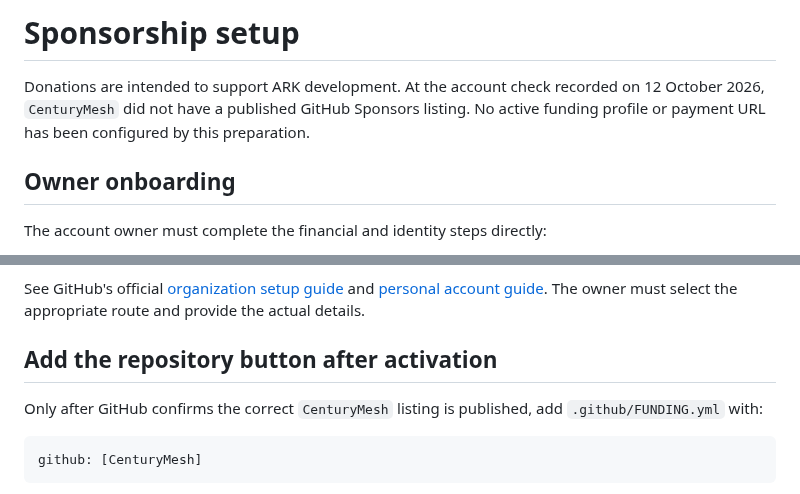
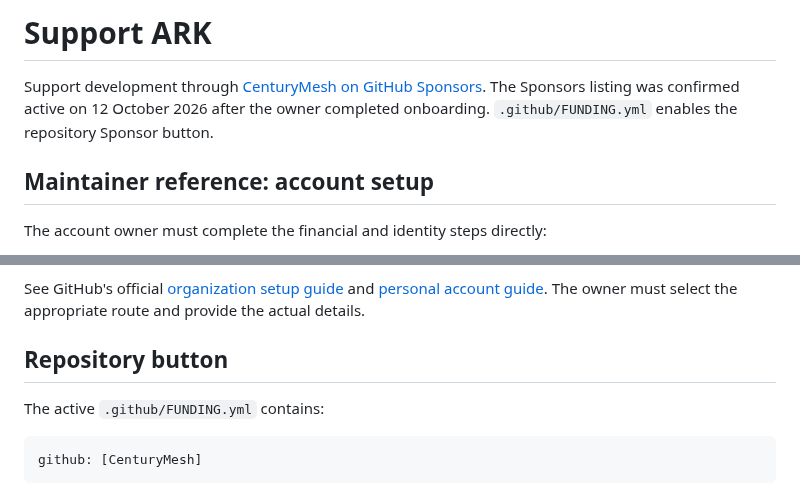
Before and after one commit to CenturyMesh/Ark, a Markdown page: docs/SPONSORSHIP.md, 2 parts joined by grey strips. GitHub-like rendering.

````diff
--- a/docs/SPONSORSHIP.md
+++ b/docs/SPONSORSHIP.md
@@ -1,10 +1,10 @@
-# Sponsorship setup
+# Support ARK
 
-Donations are intended to support ARK development. At the account check recorded
-on 12 October 2026, `CenturyMesh` did not have a published GitHub Sponsors listing.
-No active funding profile or payment URL has been configured by this preparation.
+Support development through [CenturyMesh on GitHub Sponsors](https://github.com/sponsors/CenturyMesh).
+The Sponsors listing was confirmed active on 12 October 2026 after the owner
+completed onboarding. `.github/FUNDING.yml` enables the repository Sponsor button.
 
-## Owner onboarding
+## Maintainer reference: account setup
 
 The account owner must complete the financial and identity steps directly:
 
@@ -23,10 +23,9 @@ See GitHub's official [organization setup guide](https://docs.github.com/en/spon
 and [personal account guide](https://docs.github.com/en/sponsors/receiving-sponsorships-through-github-sponsors/setting-up-github-sponsors-for-your-personal-account).
 The owner must select the appropriate route and provide the actual details.
 
-## Add the repository button after activation
+## Repository button
 
-Only after GitHub confirms the correct `CenturyMesh` listing is published, add
-`.github/FUNDING.yml` with:
+The active `.github/FUNDING.yml` contains:
 
 ```yaml
 github: [CenturyMesh]
````
Also changed, not shown: README.md (+5 -5 lines), docs/design/showcase-captures.md (added, +14 -0 lines), docs/showcase-drone.png (added), 1 other file.
